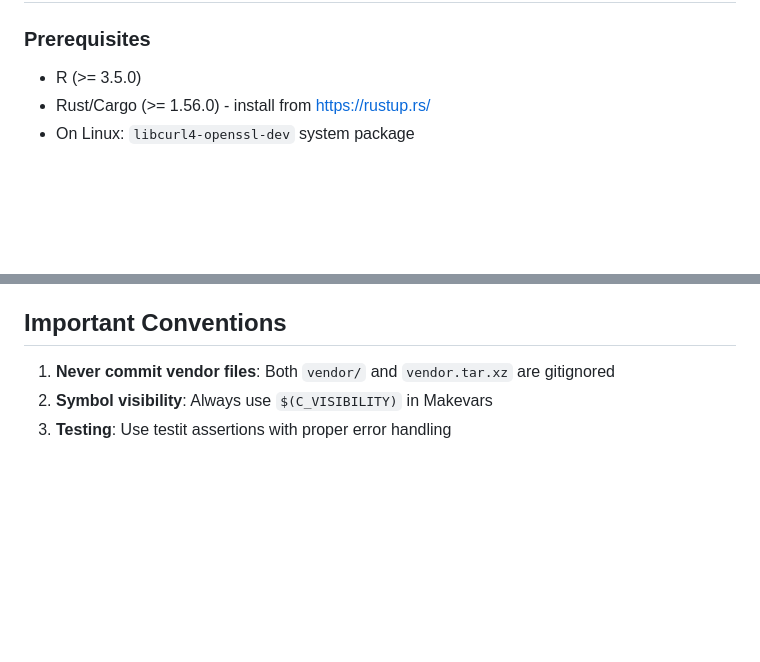
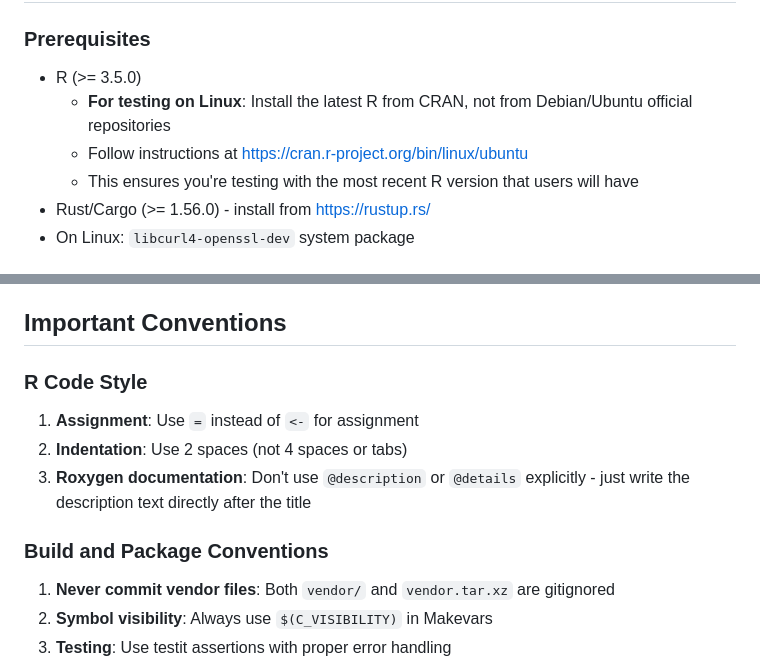
Before and after one commit to yihui/tinyimg, a Markdown page: .github/copilot-instructions.md, 2 parts joined by grey strips. Rendered like a GitHub page; blank space fills up the shorter version.

Commit message:
Update Copilot instructions with R installation and coding conventions
Co-authored-by: yihui <163582+yihui@users.noreply.github.com>

```diff
--- a/.github/copilot-instructions.md
+++ b/.github/copilot-instructions.md
@@ -14,6 +14,9 @@ This is an R package that optimizes and compresses images using Rust libraries.
 ### Prerequisites
 
 - R (>= 3.5.0)
+  - **For testing on Linux**: Install the latest R from CRAN, not from Debian/Ubuntu official repositories
+  - Follow instructions at https://cran.r-project.org/bin/linux/ubuntu
+  - This ensures you're testing with the most recent R version that users will have
 - Rust/Cargo (>= 1.56.0) - install from https://rustup.rs/
 - On Linux: `libcurl4-openssl-dev` system package
 
@@ -164,6 +167,14 @@ Before submitting changes:
 
 ## Important Conventions
 
+### R Code Style
+
+1. **Assignment**: Use `=` instead of `<-` for assignment
+2. **Indentation**: Use 2 spaces (not 4 spaces or tabs)
+3. **Roxygen documentation**: Don't use `@description` or `@details` explicitly - just write the description text directly after the title
+
+### Build and Package Conventions
+
 1. **Never commit vendor files**: Both `vendor/` and `vendor.tar.xz` are gitignored
 2. **Symbol visibility**: Always use `$(C_VISIBILITY)` in Makevars
 3. **Testing**: Use testit assertions with proper error handling
```
